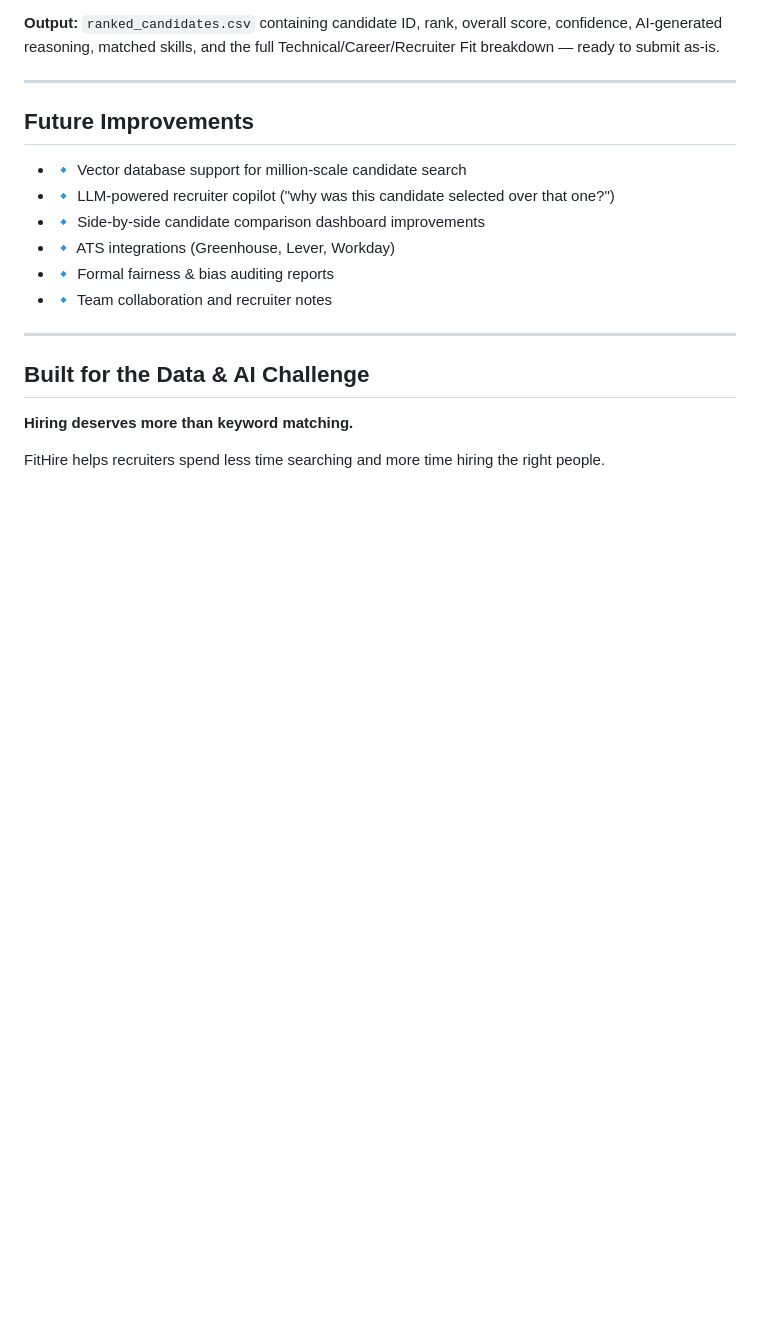
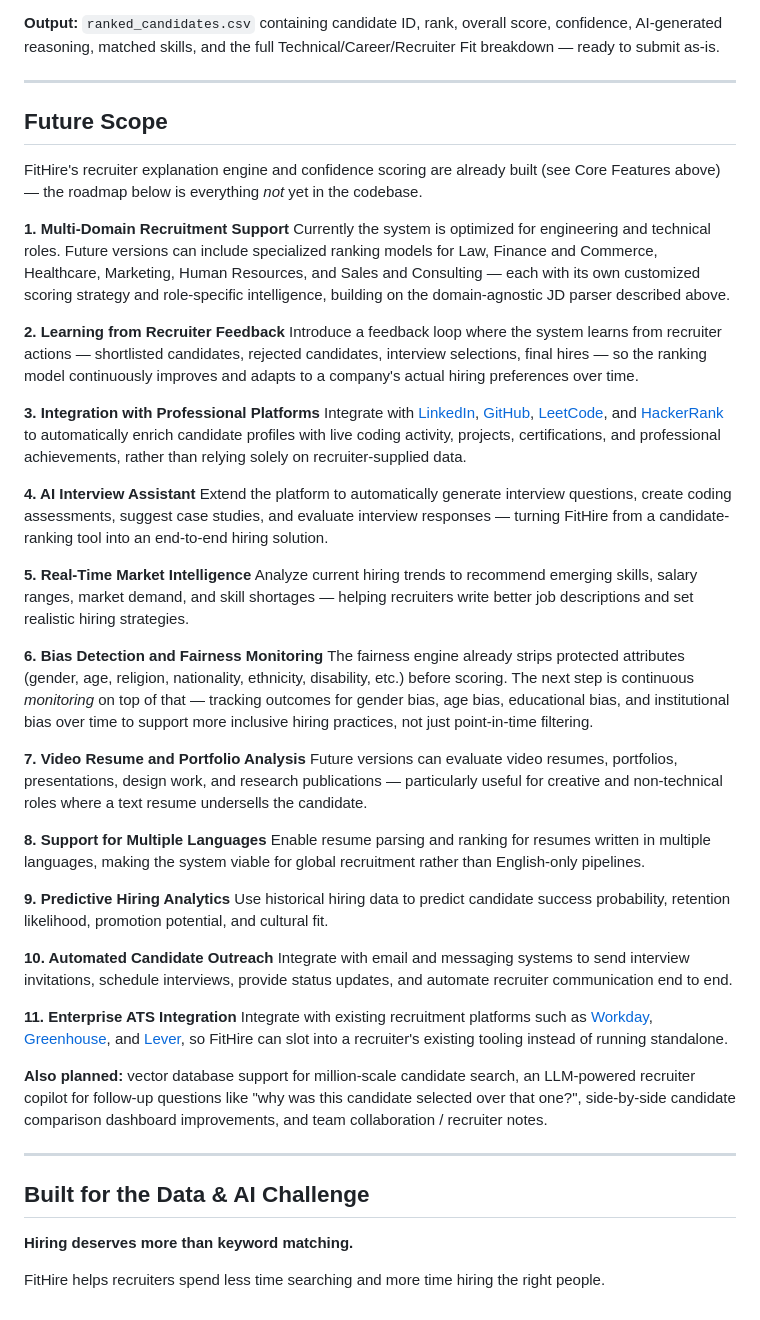
Before and after one commit to praptidethe11/FitHire, a Markdown page: README.md, the part around one of its changes. Rendered like a GitHub page; blank space fills up the shorter version.

```diff
--- a/README.md
+++ b/README.md
@@ -230,14 +249,44 @@ Built specifically for **The Data & AI Challenge**.
 
 ---
 
-## Future Improvements
+## Future Scope
 
-- 🔹 Vector database support for million-scale candidate search
-- 🔹 LLM-powered recruiter copilot ("why was this candidate selected over that one?")
-- 🔹 Side-by-side candidate comparison dashboard improvements
-- 🔹 ATS integrations (Greenhouse, Lever, Workday)
-- 🔹 Formal fairness & bias auditing reports
-- 🔹 Team collaboration and recruiter notes
+FitHire's recruiter explanation engine and confidence scoring are already built (see Core Features above) — the roadmap below is everything *not* yet in the codebase.
+
+**1. Multi-Domain Recruitment Support**
+Currently the system is optimized for engineering and technical roles. Future versions can include specialized ranking models for Law, Finance and Commerce, Healthcare, Marketing, Human Resources, and Sales and Consulting — each with its own customized scoring strategy and role-specific intelligence, building on the domain-agnostic JD parser described above.
+
+**2. Learning from Recruiter Feedback**
+Introduce a feedback loop where the system learns from recruiter actions — shortlisted candidates, rejected candidates, interview selections, final hires — so the ranking model continuously improves and adapts to a company's actual hiring preferences over time.
+
+**3. Integration with Professional Platforms**
+Integrate with [LinkedIn](https://www.linkedin.com), [GitHub](https://github.com), [LeetCode](https://leetcode.com), and [HackerRank](https://www.hackerrank.com) to automatically enrich candidate profiles with live coding activity, projects, certifications, and professional achievements, rather than relying solely on recruiter-supplied data.
+
+**4. AI Interview Assistant**
+Extend the platform to automatically generate interview questions, create coding assessments, suggest case studies, and evaluate interview responses — turning FitHire from a candidate-ranking tool into an end-to-end hiring solution.
+
+**5. Real-Time Market Intelligence**
+Analyze current hiring trends to recommend emerging skills, salary ranges, market demand, and skill shortages — helping recruiters write better job descriptions and set realistic hiring strategies.
+
+**6. Bias Detection and Fairness Monitoring**
+The fairness engine already strips protected attributes (gender, age, religion, nationality, ethnicity, disability, etc.) before scoring. The next step is continuous *monitoring* on top of that — tracking outcomes for gender bias, age bias, educational bias, and institutional bias over time to support more inclusive hiring practices, not just point-in-time filtering.
+
+**7. Video Resume and Portfolio Analysis**
+Future versions can evaluate video resumes, portfolios, presentations, design work, and research publications — particularly useful for creative and non-technical roles where a text resume undersells the candidate.
+
+**8. Support for Multiple Languages**
+Enable resume parsing and ranking for resumes written in multiple languages, making the system viable for global recruitment rather than English-only pipelines.
+
+**9. Predictive Hiring Analytics**
+Use historical hiring data to predict candidate success probability, retention likelihood, promotion potential, and cultural fit.
+
+**10. Automated Candidate Outreach**
+Integrate with email and messaging systems to send interview invitations, schedule interviews, provide status updates, and automate recruiter communication end to end.
+
+**11. Enterprise ATS Integration**
+Integrate with existing recruitment platforms such as [Workday](https://www.workday.com), [Greenhouse](https://www.greenhouse.com), and [Lever](https://www.lever.co), so FitHire can slot into a recruiter's existing tooling instead of running standalone.
+
+**Also planned:** vector database support for million-scale candidate search, an LLM-powered recruiter copilot for follow-up questions like "why was this candidate selected over that one?", side-by-side candidate comparison dashboard improvements, and team collaboration / recruiter notes.
 
 ---
 
```
Also changed, not shown: other parts of README.md (+19 -0 lines).
